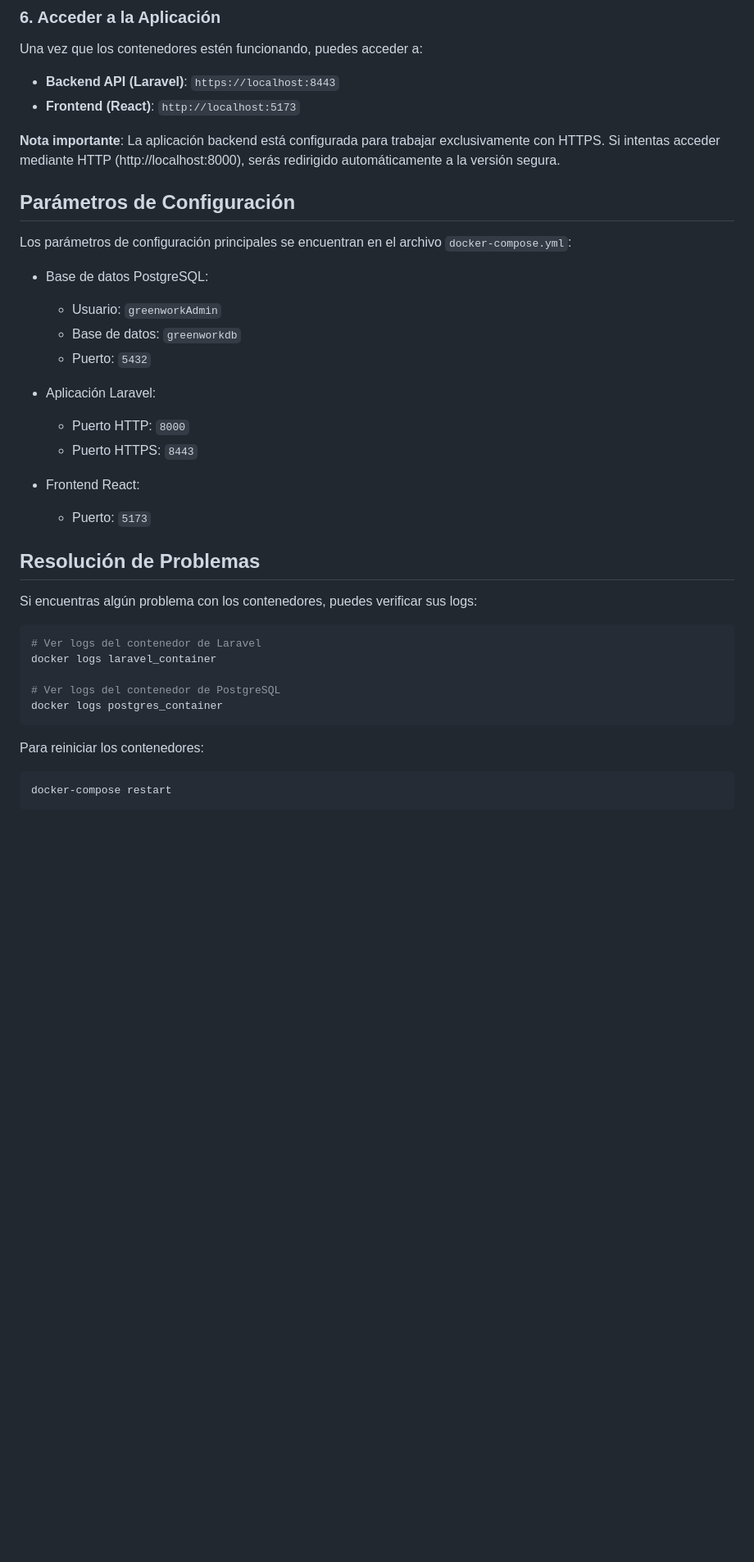
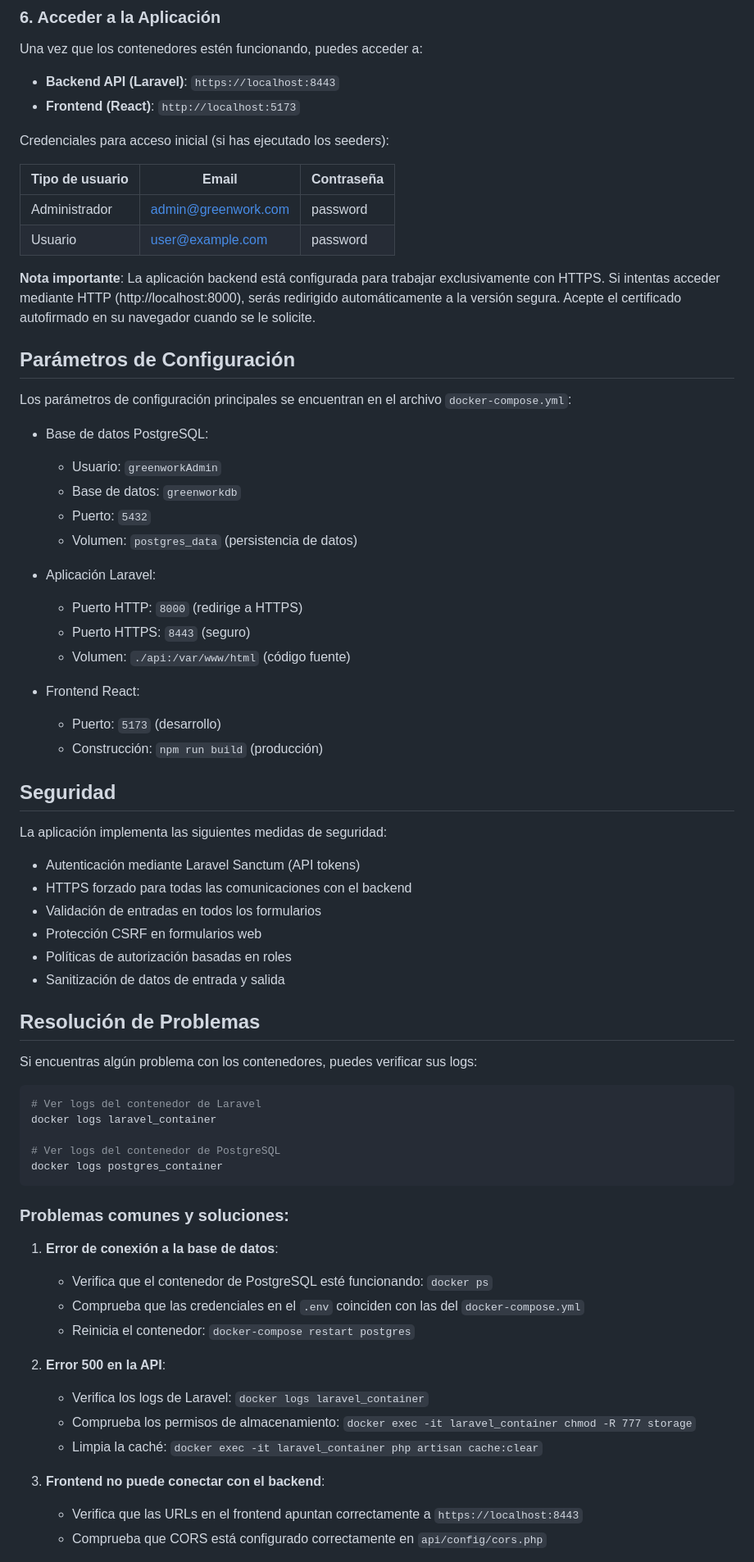
Before and after one commit to MJSDaw/greenworkpage, a Markdown page: README.md, the part around one of its changes. Shown at 82% size. Drawn GitHub-style; blank space fills up the shorter version.

Commit message:
hotfix: readme updated

````diff
--- a/README.md
+++ b/README.md
@@ -71,7 +99,14 @@ Una vez que los contenedores estén funcionando, puedes acceder a:
 - **Backend API (Laravel)**: `https://localhost:8443`
 - **Frontend (React)**: `http://localhost:5173`
 
-**Nota importante**: La aplicación backend está configurada para trabajar exclusivamente con HTTPS. Si intentas acceder mediante HTTP (http://localhost:8000), serás redirigido automáticamente a la versión segura.
+Credenciales para acceso inicial (si has ejecutado los seeders):
+
+| Tipo de usuario | Email               | Contraseña |
+|----------------|---------------------|------------|
+| Administrador  | admin@greenwork.com | password   |
+| Usuario        | user@example.com    | password   |
+
+**Nota importante**: La aplicación backend está configurada para trabajar exclusivamente con HTTPS. Si intentas acceder mediante HTTP (http://localhost:8000), serás redirigido automáticamente a la versión segura. Acepte el certificado autofirmado en su navegador cuando se le solicite.
 
 ## Parámetros de Configuración
 
@@ -81,13 +116,27 @@ Los parámetros de configuración principales se encuentran en el archivo `docke
   - Usuario: `greenworkAdmin`
   - Base de datos: `greenworkdb`
   - Puerto: `5432`
+  - Volumen: `postgres_data` (persistencia de datos)
 
 - Aplicación Laravel:
-  - Puerto HTTP: `8000`
-  - Puerto HTTPS: `8443`
+  - Puerto HTTP: `8000` (redirige a HTTPS)
+  - Puerto HTTPS: `8443` (seguro)
+  - Volumen: `./api:/var/www/html` (código fuente)
 
 - Frontend React:
-  - Puerto: `5173`
+  - Puerto: `5173` (desarrollo)
+  - Construcción: `npm run build` (producción)
+
+## Seguridad
+
+La aplicación implementa las siguientes medidas de seguridad:
+
+- Autenticación mediante Laravel Sanctum (API tokens)
+- HTTPS forzado para todas las comunicaciones con el backend
+- Validación de entradas en todos los formularios
+- Protección CSRF en formularios web
+- Políticas de autorización basadas en roles
+- Sanitización de datos de entrada y salida
 
 ## Resolución de Problemas
 
@@ -101,8 +150,19 @@ docker logs laravel_container
 docker logs postgres_container
 ```
 
-Para reiniciar los contenedores:
+### Problemas comunes y soluciones:
 
-```bash
-docker-compose restart
-```
+1. **Error de conexión a la base de datos**:
+   - Verifica que el contenedor de PostgreSQL esté funcionando: `docker ps`
+   - Comprueba que las credenciales en el `.env` coinciden con las del `docker-compose.yml`
+   - Reinicia el contenedor: `docker-compose restart postgres`
+
+2. **Error 500 en la API**:
+   - Verifica los logs de Laravel: `docker logs laravel_container`
+   - Comprueba los permisos de almacenamiento: `docker exec -it laravel_container chmod -R 777 storage`
+   - Limpia la caché: `docker exec -it laravel_container php artisan cache:clear`
+
+3. **Frontend no puede conectar con el backend**:
+   - Verifica que las URLs en el frontend apuntan correctamente a `https://localhost:8443`
+   - Comprueba que CORS está configurado correctamente en `api/config/cors.php`
+
````
Also changed, not shown: other parts of README.md (+121 -14 lines).
